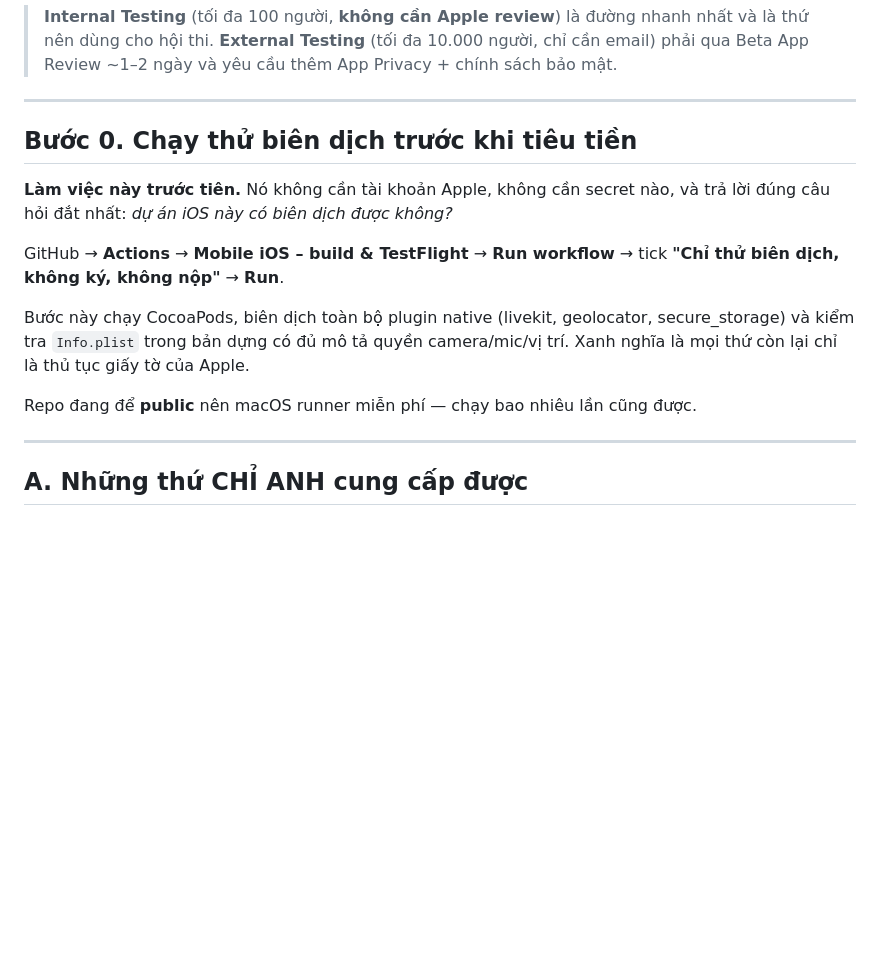
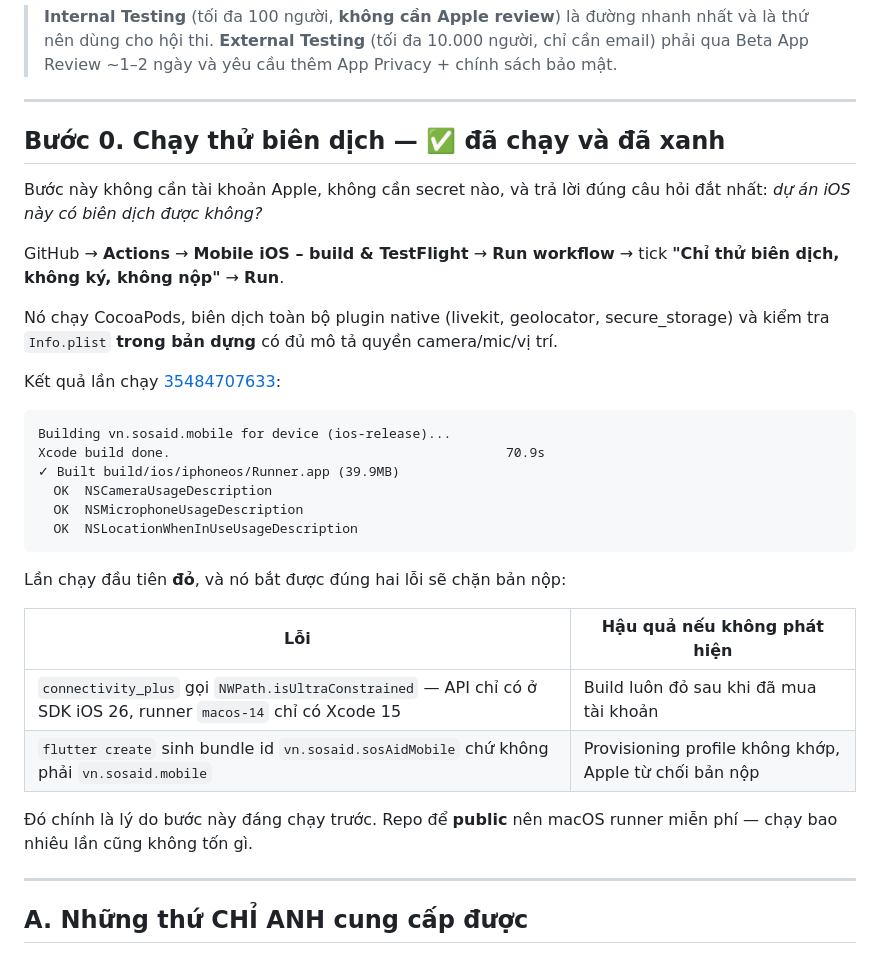
Before and after one commit to minhhal1180/SooSAID, a Markdown page: docs/mobile/testflight-checklist.md, the part around the change. Drawn GitHub-style; blank space fills up the shorter version.

Commit message:
[SOS-084] Ghi nhan ket qua bien dich iOS da xac minh tren macos-26
Lan chay 35484707633 xanh:
  Building vn.sosaid.mobile for device (ios-release)...
  Xcode build done.                                           70.9s
  ✓ Built build/ios/iphoneos/Runner.app (39.9MB)
  OK  NSCameraUsageDescription / NSMicrophoneUsageDescription /
      NSLocationWhenInUseUsageDescription

Cap nhat README va checklist theo dung nhung gi da do duoc, khong phong doan.
Them badge CI. Ghi lai hai loi ma buoc chay kho da bat duoc, de nguoi doc sau
hieu vi sao no dang chay truoc khi mua tai khoan Apple.

Co-Authored-By: Claude Opus 5 (1M context) <noreply@anthropic.com>

````diff
--- a/docs/mobile/testflight-checklist.md
+++ b/docs/mobile/testflight-checklist.md
@@ -10,19 +10,39 @@ hành App Store công khai. Phạm vi hẹp hơn nhiều, nên danh sách cũng
 
 ---
 
-## Bước 0. Chạy thử biên dịch trước khi tiêu tiền
+## Bước 0. Chạy thử biên dịch — ✅ đã chạy và đã xanh
 
-**Làm việc này trước tiên.** Nó không cần tài khoản Apple, không cần secret nào,
-và trả lời đúng câu hỏi đắt nhất: *dự án iOS này có biên dịch được không?*
+Bước này không cần tài khoản Apple, không cần secret nào, và trả lời đúng câu
+hỏi đắt nhất: *dự án iOS này có biên dịch được không?*
 
 GitHub → **Actions** → **Mobile iOS – build & TestFlight** → **Run workflow** →
 tick **"Chỉ thử biên dịch, không ký, không nộp"** → **Run**.
 
-Bước này chạy CocoaPods, biên dịch toàn bộ plugin native (livekit, geolocator,
-secure_storage) và kiểm tra `Info.plist` trong bản dựng có đủ mô tả quyền
-camera/mic/vị trí. Xanh nghĩa là mọi thứ còn lại chỉ là thủ tục giấy tờ của Apple.
+Nó chạy CocoaPods, biên dịch toàn bộ plugin native (livekit, geolocator,
+secure_storage) và kiểm tra `Info.plist` **trong bản dựng** có đủ mô tả quyền
+camera/mic/vị trí.
 
-Repo đang để **public** nên macOS runner miễn phí — chạy bao nhiêu lần cũng được.
+Kết quả lần chạy
+[35484707633](https://github.com/minhhal1180/SooSAID/actions/runs/35484707633):
+
+```
+Building vn.sosaid.mobile for device (ios-release)...
+Xcode build done.                                           70.9s
+✓ Built build/ios/iphoneos/Runner.app (39.9MB)
+  OK  NSCameraUsageDescription
+  OK  NSMicrophoneUsageDescription
+  OK  NSLocationWhenInUseUsageDescription
+```
+
+Lần chạy đầu tiên **đỏ**, và nó bắt được đúng hai lỗi sẽ chặn bản nộp:
+
+| Lỗi | Hậu quả nếu không phát hiện |
+|---|---|
+| `connectivity_plus` gọi `NWPath.isUltraConstrained` — API chỉ có ở SDK iOS 26, runner `macos-14` chỉ có Xcode 15 | Build luôn đỏ sau khi đã mua tài khoản |
+| `flutter create` sinh bundle id `vn.sosaid.sosAidMobile` chứ không phải `vn.sosaid.mobile` | Provisioning profile không khớp, Apple từ chối bản nộp |
+
+Đó chính là lý do bước này đáng chạy trước. Repo để **public** nên macOS runner
+miễn phí — chạy bao nhiêu lần cũng không tốn gì.
 
 ---
 
````
Also changed, not shown: README.md (+3 -1 lines).
